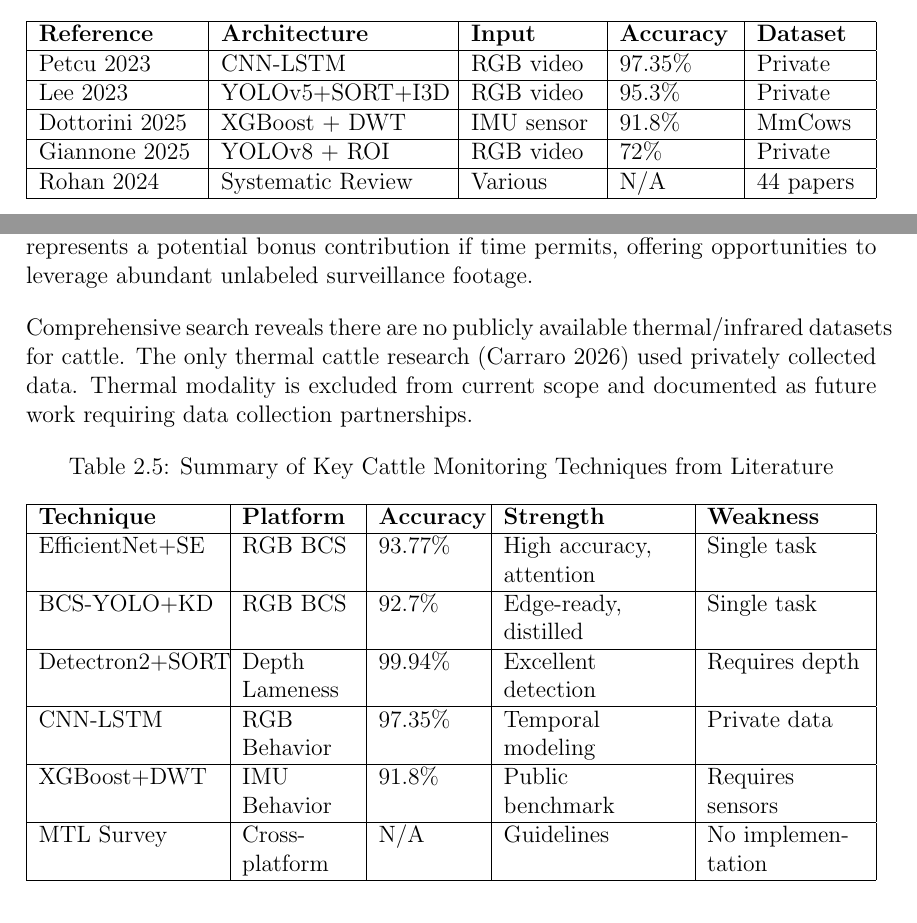
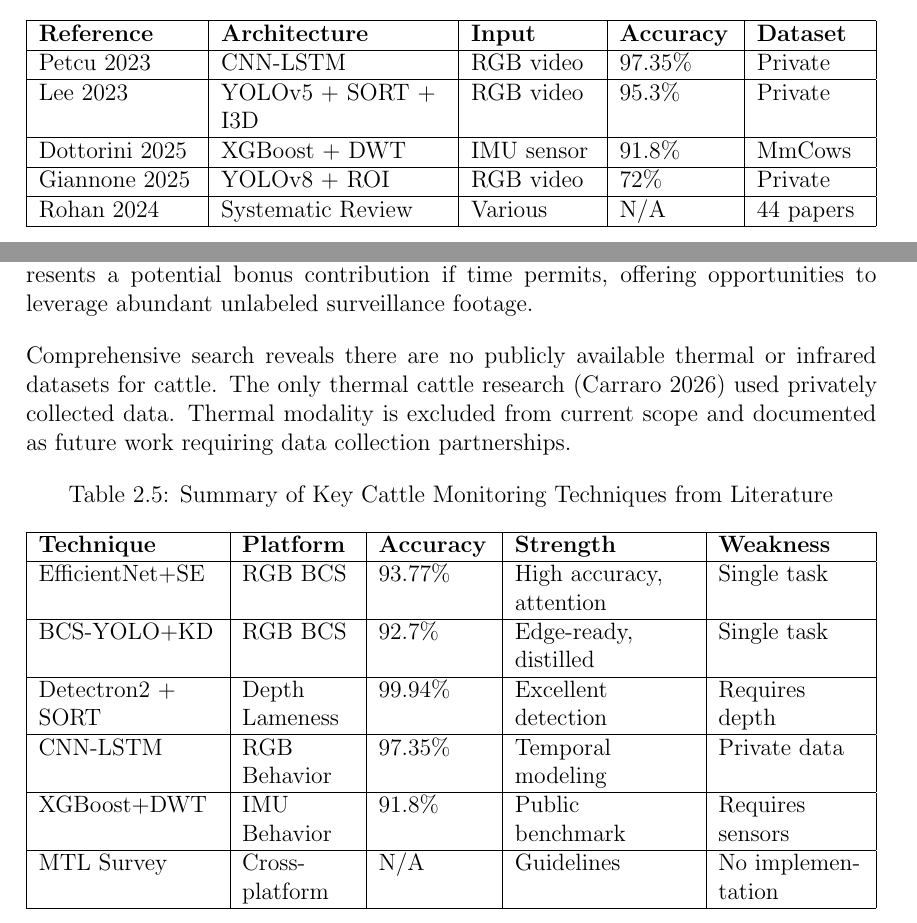
Before and after one commit to Hasinish/cattle-health-monitoring-multi-task-model, a LaTeX thesis (cattle_thesis_p2_latex/main.tex, which reads cattle_thesis_p2_latex/chapters/chapter_2.tex): two parts of pages 24 and 26 of 46, joined at a grey line, cut so that both start at the same text. Compiled offline with pdfLaTeX.

Commit message:
Fix remaining LaTeX overfull hbox warnings in Chapter 2 and Bibliography

```diff
--- a/cattle_thesis_p2_latex/chapters/chapter_2.tex
+++ b/cattle_thesis_p2_latex/chapters/chapter_2.tex
@@ -154,14 +154,14 @@ Depth imaging represents substantial research interest with demonstrated value f
 
 Self-supervised learning remains highly underexplored in cattle monitoring compared to transfer learning, representing a potential research opportunity. MmCows provides 2 weeks of continuous unlabeled video ideal for SSL pre-training. SSL represents a potential bonus contribution if time permits, offering opportunities to leverage abundant unlabeled surveillance footage.
 
-Comprehensive search reveals there are no publicly available thermal/infrared datasets for cattle. The only thermal cattle research (Carraro 2026) used privately collected data. Thermal modality is excluded from current scope and documented as future work requiring data collection partnerships.
+Comprehensive search reveals there are no publicly available thermal or infrared datasets for cattle. The only thermal cattle research (Carraro 2026) used privately collected data. Thermal modality is excluded from current scope and documented as future work requiring data collection partnerships.
 
 \begin{table}[ht]
 \centering
 \caption{Summary of Key Cattle Monitoring Techniques from Literature}
 \label{tab:summary}
 \resizebox{\textwidth}{!}{%
-\begin{tabular}{|>{\raggedright\arraybackslash}p{3.2cm}|>{\raggedright\arraybackslash}p{2cm}|>{\raggedright\arraybackslash}p{1.8cm}|>{\raggedright\arraybackslash}p{3.2cm}|>{\raggedright\arraybackslash}p{2.8cm}|}
+\begin{tabular}{|>{\raggedright\arraybackslash}p{3.2cm}|>{\raggedright\arraybackslash}p{2cm}|>{\raggedright\arraybackslash}p{2.0cm}|>{\raggedright\arraybackslash}p{3.2cm}|>{\raggedright\arraybackslash}p{2.6cm}|}
 \hline
 \textbf{Technique} & \textbf{Platform} & \textbf{Accuracy} & \textbf{Strength} & \textbf{Weakness} \\
 \hline
--- a/cattle_thesis_p2_latex/main.tex
+++ b/cattle_thesis_p2_latex/main.tex
@@ -38,12 +38,14 @@
 }
 \urlstyle{same}
 \usepackage{xurl}
+\usepackage[protrusion=true,expansion=false]{microtype}
 
 \setlength{\parindent}{0em}
 \setlength{\parskip}{1em}
 
 \usepackage[backend=biber,style=ieee,sorting=ynt]{biblatex}
 \addbibresource{bibliography/references.bib}
+\emergencystretch=1.5em
 
 \let\cleardoublepage=\clearpage
 
```
Also changed, not shown: cattle_thesis_p2_latex/bibliography/references.bib (+1 -1 lines), cattle_thesis_p2_latex/main.bbl, cattle_thesis_p2_latex/main.pdf, cattle_thesis_p2_latex/chapters/chapter_2.tex (4 more changed lines), 1 other file.
